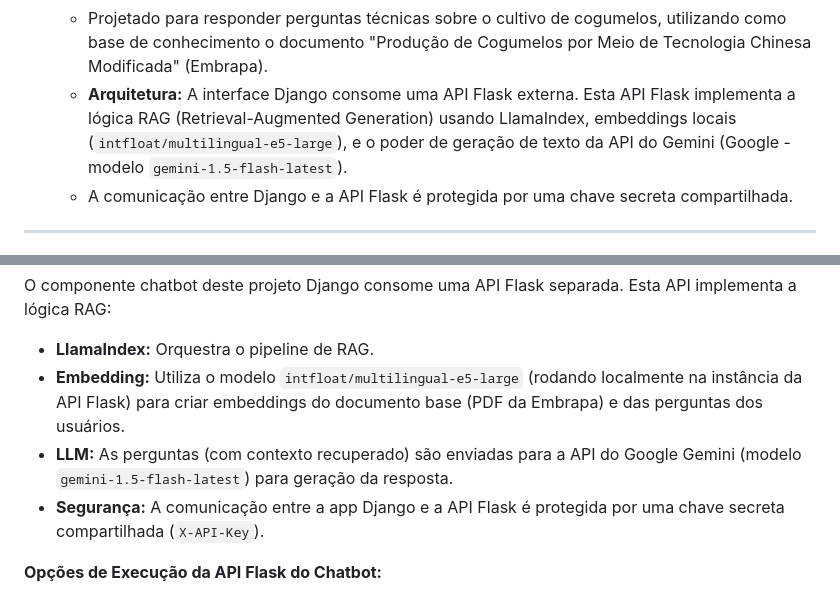
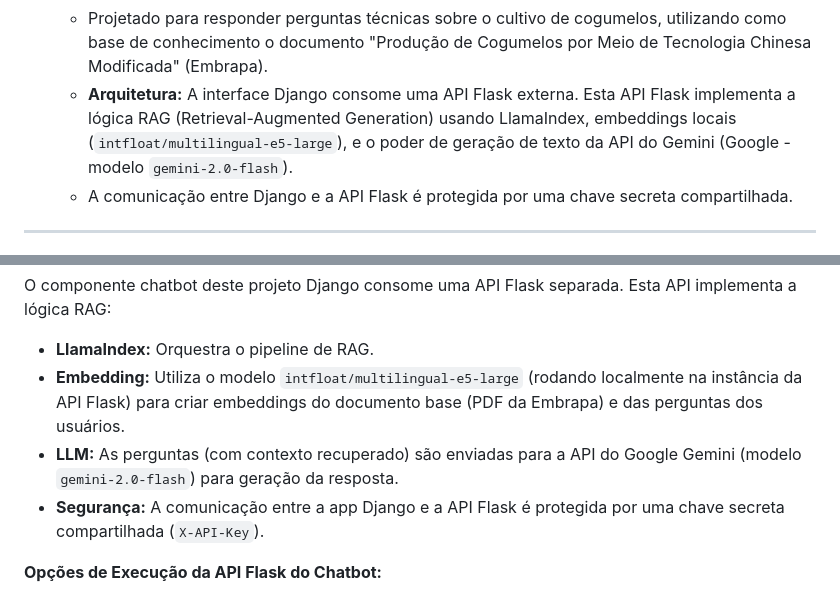
Before and after one commit to CodeVanzi/Django-Marketplace-Sitio, a Markdown page: README.md, 2 parts joined by grey strips. Drawn GitHub-style.

```diff
--- a/README.md
+++ b/README.md
@@ -81,7 +81,7 @@ A plataforma Sítio Nova Esperança oferece um conjunto abrangente de funcionali
 *   **Assistente Virtual (Chatbot):**
     *   Interface de chat integrada à plataforma Django, acessível por administradores e staff.
     *   Projetado para responder perguntas técnicas sobre o cultivo de cogumelos, utilizando como base de conhecimento o documento "Produção de Cogumelos por Meio de Tecnologia Chinesa Modificada" (Embrapa).
-    *   **Arquitetura:** A interface Django consome uma API Flask externa. Esta API Flask implementa a lógica RAG (Retrieval-Augmented Generation) usando LlamaIndex, embeddings locais (`intfloat/multilingual-e5-large`), e o poder de geração de texto da API do Gemini (Google - modelo `gemini-1.5-flash-latest`).
+    *   **Arquitetura:** A interface Django consome uma API Flask externa. Esta API Flask implementa a lógica RAG (Retrieval-Augmented Generation) usando LlamaIndex, embeddings locais (`intfloat/multilingual-e5-large`), e o poder de geração de texto da API do Gemini (Google - modelo `gemini-2.0-flash`).
     *   A comunicação entre Django e a API Flask é protegida por uma chave secreta compartilhada.
 
 ---
@@ -321,7 +321,7 @@ A aplicação Django está configurada para deploy na plataforma Railway. Consid
 O componente chatbot deste projeto Django consome uma API Flask separada. Esta API implementa a lógica RAG:
 *   **LlamaIndex:** Orquestra o pipeline de RAG.
 *   **Embedding:** Utiliza o modelo `intfloat/multilingual-e5-large` (rodando localmente na instância da API Flask) para criar embeddings do documento base (PDF da Embrapa) e das perguntas dos usuários.
-*   **LLM:** As perguntas (com contexto recuperado) são enviadas para a API do Google Gemini (modelo `gemini-1.5-flash-latest`) para geração da resposta.
+*   **LLM:** As perguntas (com contexto recuperado) são enviadas para a API do Google Gemini (modelo `gemini-2.0-flash`) para geração da resposta.
 *   **Segurança:** A comunicação entre a app Django e a API Flask é protegida por uma chave secreta compartilhada (`X-API-Key`).
 
 **Opções de Execução da API Flask do Chatbot:**
```
